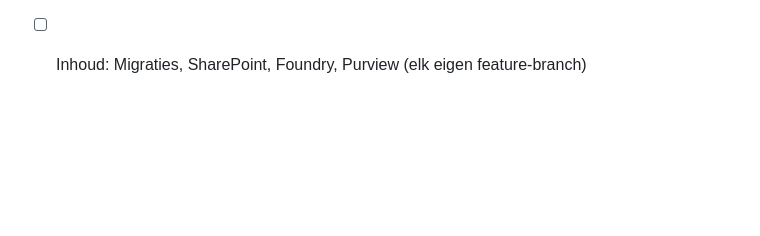
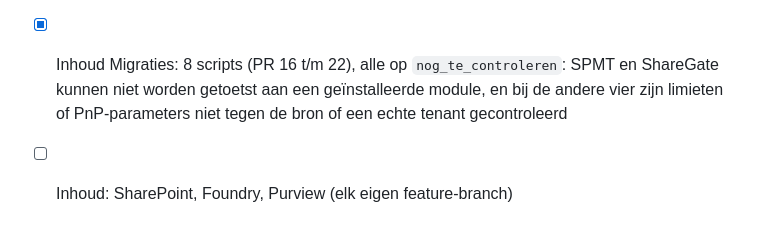
Before and after one commit to peterdeswart96-ship-it/ps-trainer, a Markdown page: CLAUDE.md, the part around the change. GitHub-like rendering; blank space fills up the shorter version.

Commit message:
Werk voortgang Develop bij: inhoud Migraties afgerond (#23)
Co-authored-by: Claude Sonnet 5.5 <noreply@anthropic.com>

```diff
--- a/CLAUDE.md
+++ b/CLAUDE.md
@@ -75,4 +75,5 @@ Peter werkt voortaan volledig in VS Code met Claude Code. De repo is de bron van
 - [x] `feature/omzetten-v1`: 4 scripts, 27 vragen en woordenboek uit v1 omzetten
 - [x] `feature/startpagina-en-werkbank`: gedeelde basis, woordenboekpagina, startpagina en werkbank (visueel gecontroleerd op de livesite: desktop en telefoon, licht en donker)
 - [x] `feature/deploy`: `deploy.yml`, `tools/build-site.mjs`, `DEPLOY.md` en tests; DNS, Pages en eigen domein ingesteld; PR 12 gemerged op 11 oktober 2026, site live op https://ps-trainer.pdscloud.nl/
-- [ ] Inhoud: Migraties, SharePoint, Foundry, Purview (elk eigen feature-branch)
+- [x] Inhoud Migraties: 8 scripts (PR 16 t/m 22), alle op `nog_te_controleren`: SPMT en ShareGate kunnen niet worden getoetst aan een geïnstalleerde module, en bij de andere vier zijn limieten of PnP-parameters niet tegen de bron of een echte tenant gecontroleerd
+- [ ] Inhoud: SharePoint, Foundry, Purview (elk eigen feature-branch)
```
